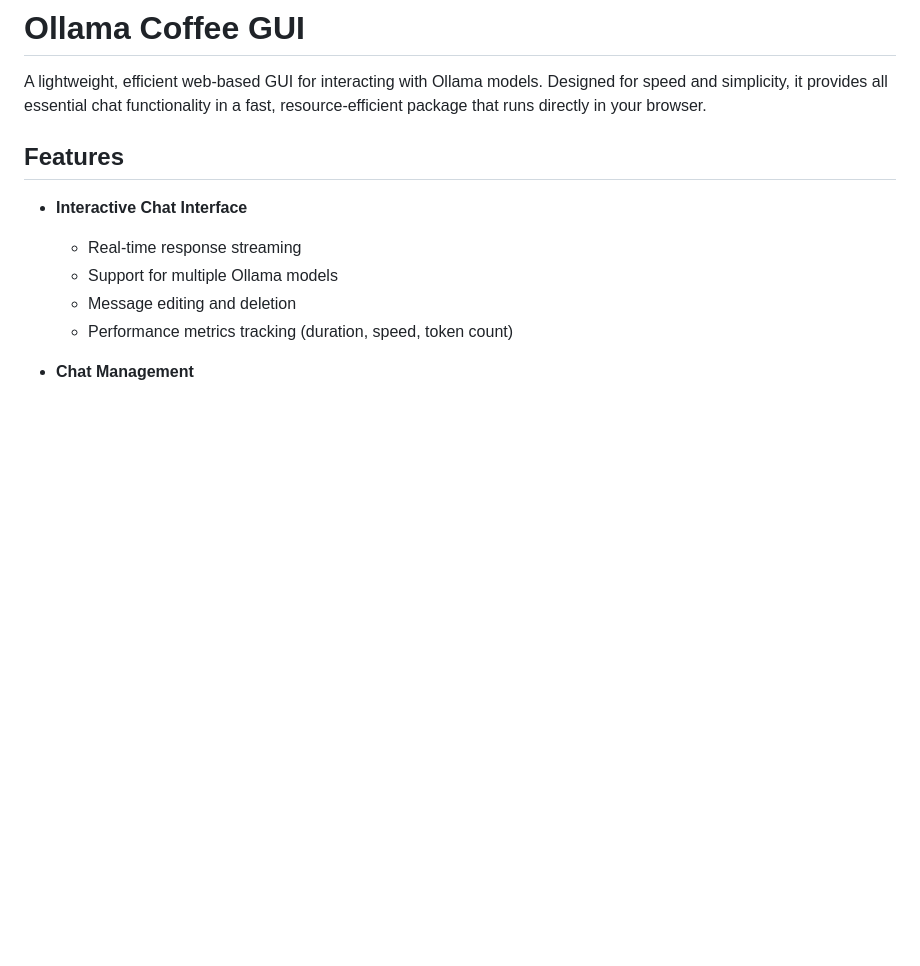
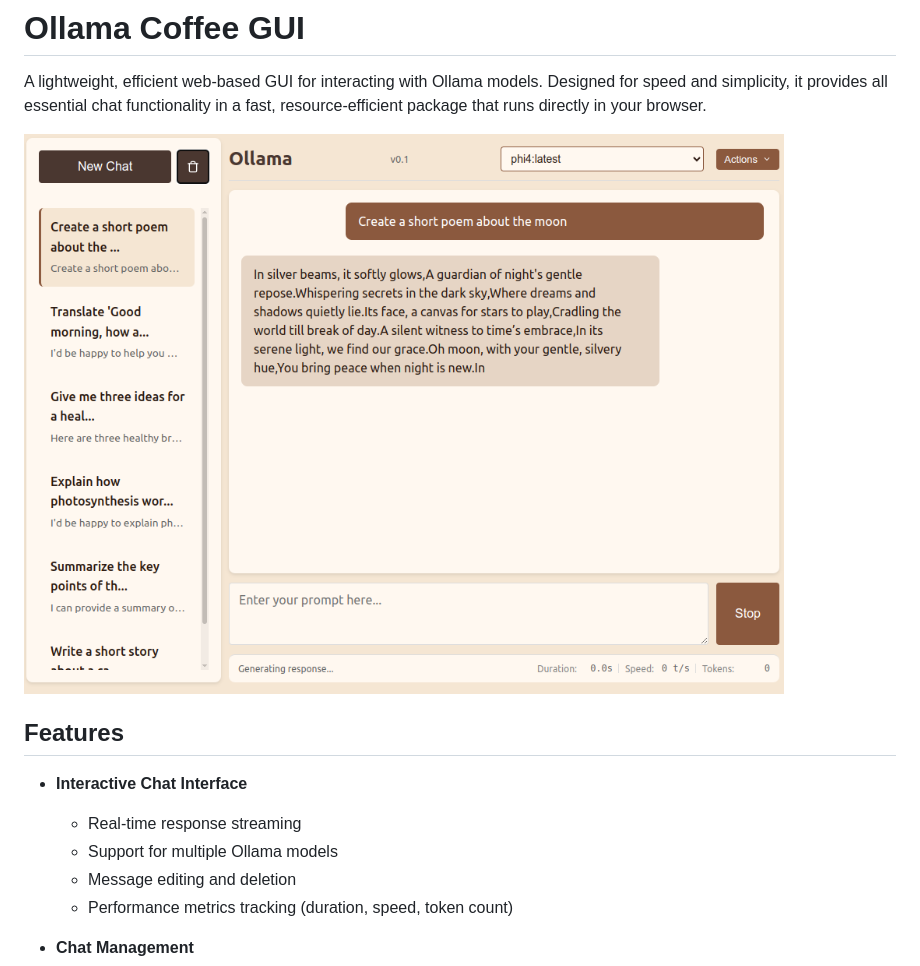
Before and after one commit to igleen/ollama-coffee, a Markdown page: README.md, the part around the change. Rendered like a GitHub page; pictures changed too: preview.png (added); blank space fills up the shorter version.

Commit message:
add preview to readme

```diff
--- a/README.md
+++ b/README.md
@@ -1,6 +1,8 @@
 # Ollama Coffee GUI
 
 A lightweight, efficient web-based GUI for interacting with Ollama models. Designed for speed and simplicity, it provides all essential chat functionality in a fast, resource-efficient package that runs directly in your browser.
+
+![Ollama Coffee GUI Preview](preview.png)
 
 ## Features
 
```
